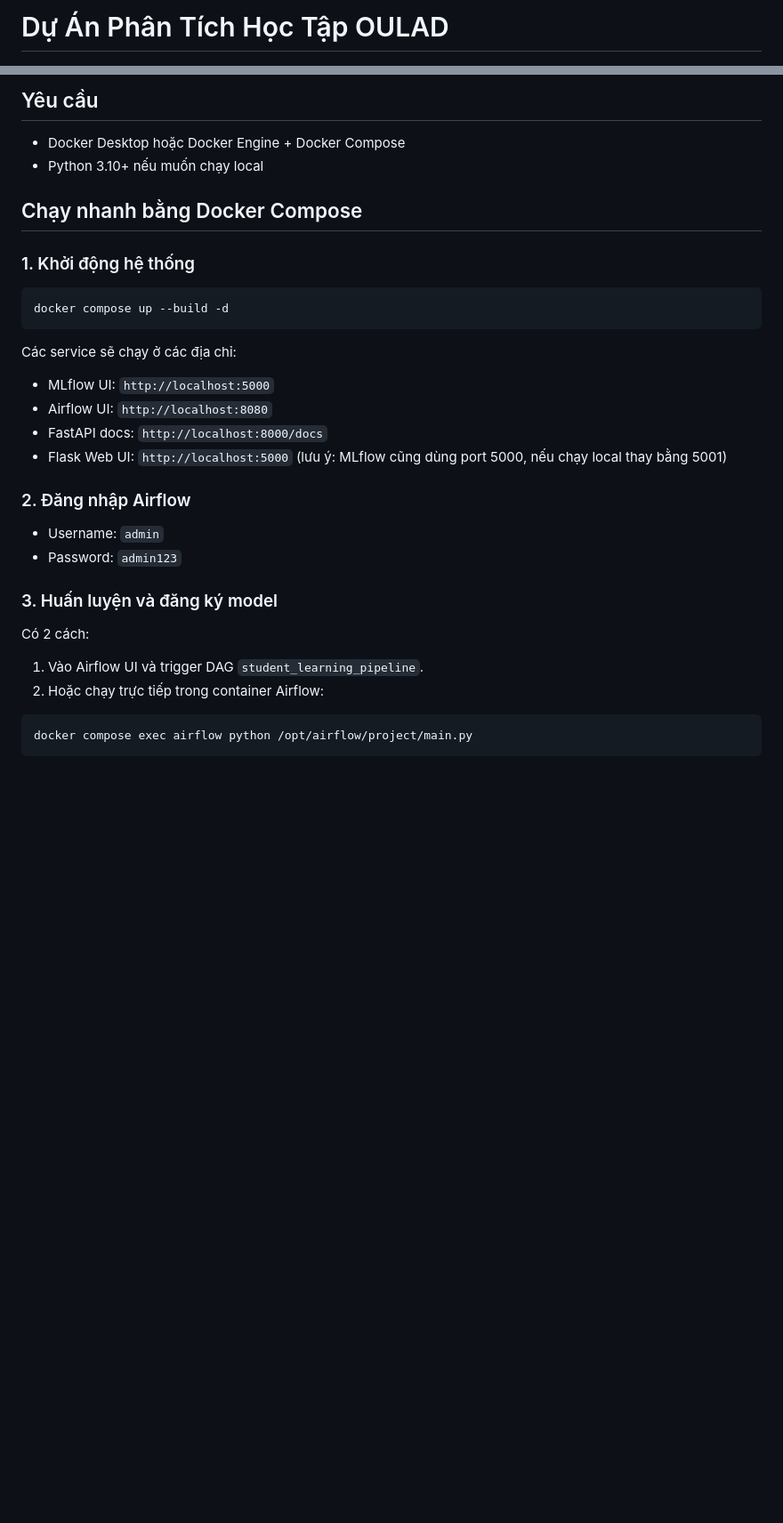
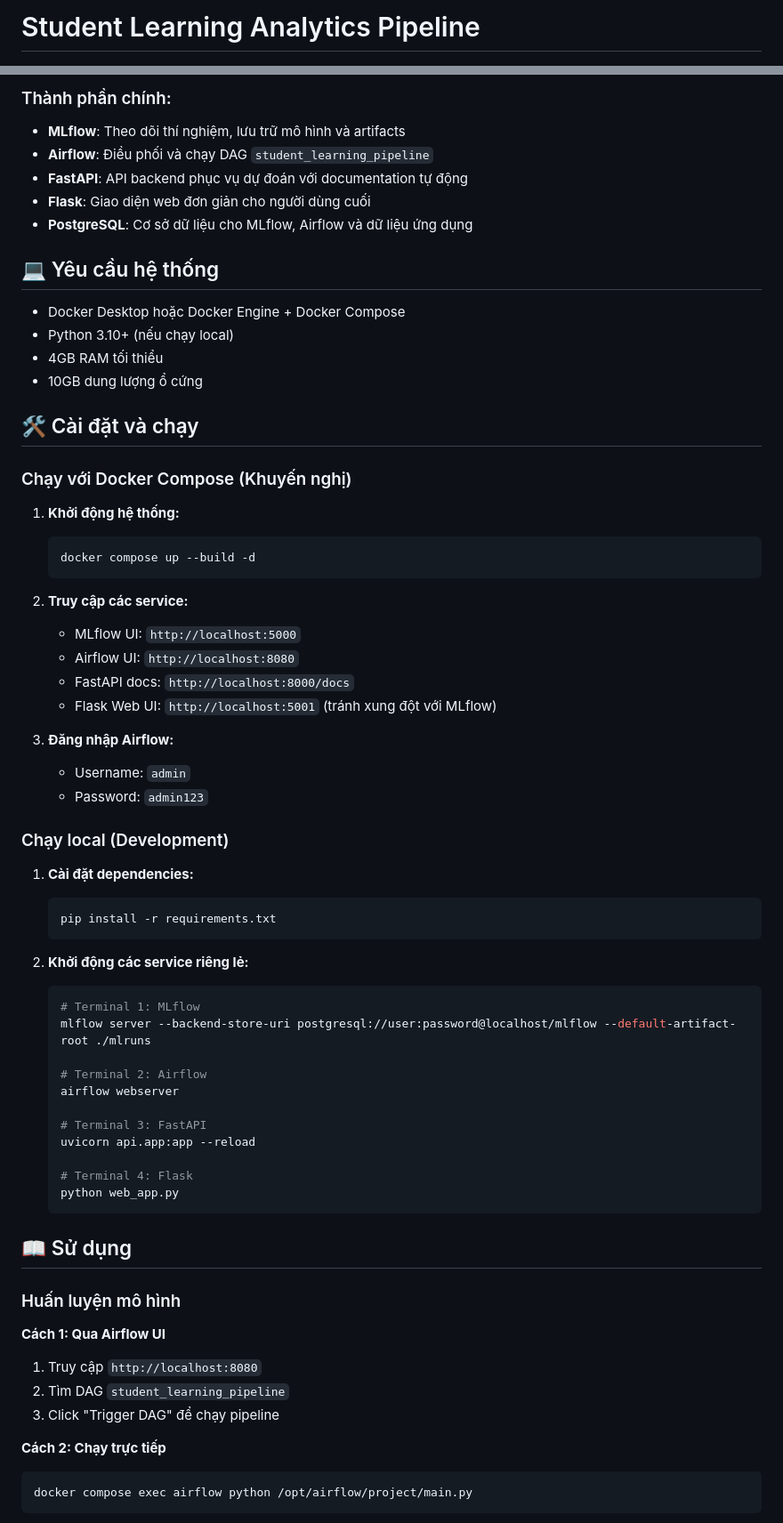
Before and after one commit to PlusNguyn/MLOps-pipeline-for-MOOC-learning-prediction, a Markdown page: README.md, 2 parts joined by grey strips. Shown at 89% size. GitHub-like rendering; blank space fills up the shorter version.

````diff
--- a/README.md
+++ b/README.md
@@ -1,2 +1,2 @@
-# Dự Án Phân Tích Học Tập OULAD
+# Student Learning Analytics Pipeline
 
@@ -60,37 +63,71 @@ Phiên bản hiện tại đã được đồng bộ để `Airflow`, `MLflow` v
 ```
 
-## Yêu cầu
+### Thành phần chính:
+
+- **MLflow**: Theo dõi thí nghiệm, lưu trữ mô hình và artifacts
+- **Airflow**: Điều phối và chạy DAG `student_learning_pipeline`
+- **FastAPI**: API backend phục vụ dự đoán với documentation tự động
+- **Flask**: Giao diện web đơn giản cho người dùng cuối
+- **PostgreSQL**: Cơ sở dữ liệu cho MLflow, Airflow và dữ liệu ứng dụng
+
+## 💻 Yêu cầu hệ thống
 
 - Docker Desktop hoặc Docker Engine + Docker Compose
-- Python 3.10+ nếu muốn chạy local
+- Python 3.10+ (nếu chạy local)
+- 4GB RAM tối thiểu
+- 10GB dung lượng ổ cứng
 
-## Chạy nhanh bằng Docker Compose
+## 🛠️ Cài đặt và chạy
 
-### 1. Khởi động hệ thống
+### Chạy với Docker Compose (Khuyến nghị)
 
-```bash
-docker compose up --build -d
-```
+1. **Khởi động hệ thống:**
+   ```bash
+   docker compose up --build -d
+   ```
 
-Các service sẽ chạy ở các địa chỉ:
+2. **Truy cập các service:**
+   - MLflow UI: `http://localhost:5000`
+   - Airflow UI: `http://localhost:8080`
+   - FastAPI docs: `http://localhost:8000/docs`
+   - Flask Web UI: `http://localhost:5001` (tránh xung đột với MLflow)
 
-- MLflow UI: `http://localhost:5000`
-- Airflow UI: `http://localhost:8080`
-- FastAPI docs: `http://localhost:8000/docs`
-- Flask Web UI: `http://localhost:5000` (lưu ý: MLflow cũng dùng port 5000, nếu chạy local thay bằng 5001)
+3. **Đăng nhập Airflow:**
+   - Username: `admin`
+   - Password: `admin123`
 
-### 2. Đăng nhập Airflow
+### Chạy local (Development)
 
-- Username: `admin`
-- Password: `admin123`
+1. **Cài đặt dependencies:**
+   ```bash
+   pip install -r requirements.txt
+   ```
 
-### 3. Huấn luyện và đăng ký model
+2. **Khởi động các service riêng lẻ:**
+   ```bash
+   # Terminal 1: MLflow
+   mlflow server --backend-store-uri postgresql://user:password@localhost/mlflow --default-artifact-root ./mlruns
 
-Có 2 cách:
+   # Terminal 2: Airflow
+   airflow webserver
 
-1. Vào Airflow UI và trigger DAG `student_learning_pipeline`.
-2. Hoặc chạy trực tiếp trong container Airflow:
+   # Terminal 3: FastAPI
+   uvicorn api.app:app --reload
 
+   # Terminal 4: Flask
+   python web_app.py
+   ```
+
+## 📖 Sử dụng
+
+### Huấn luyện mô hình
+
+**Cách 1: Qua Airflow UI**
+1. Truy cập `http://localhost:8080`
+2. Tìm DAG `student_learning_pipeline`
+3. Click "Trigger DAG" để chạy pipeline
+
+**Cách 2: Chạy trực tiếp**
 ```bash
 docker compose exec airflow python /opt/airflow/project/main.py
 ```
````
Also changed, not shown: other parts of README.md (+130 -51 lines).
